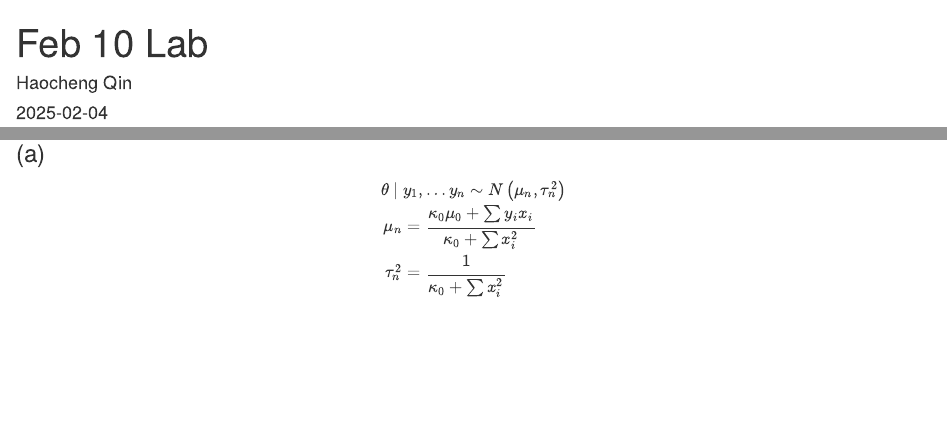
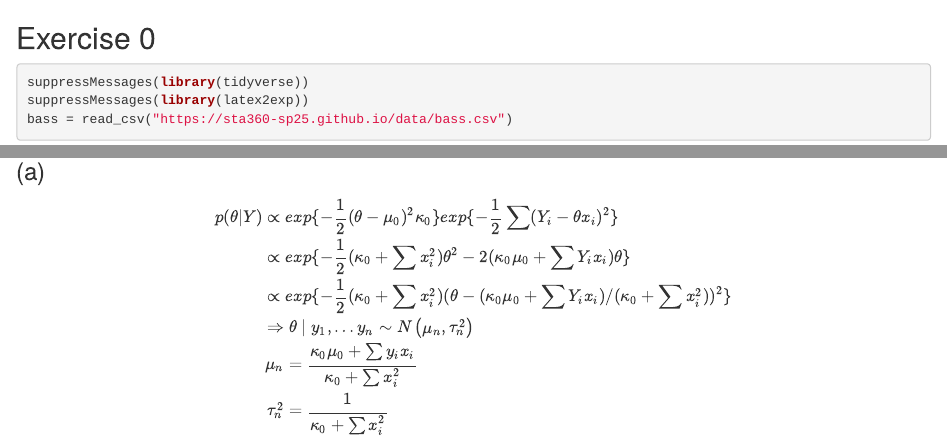
Before and after one commit to 602lab/602lab.github.io, an R Markdown document (feb10.Rmd): the page in a window 1100 px wide, from its top, and a second part further down, joined at a grey line. Rendered offline with R 4.5, knitr and Pandoc, with nearby package versions; some code elsewhere in the file could not run offline.

Commit message:
Add files via upload

````diff
--- a/feb10.Rmd
+++ b/feb10.Rmd
@@ -1,10 +1,3 @@
----
-title: "Feb 10 Lab"
-author: "Haocheng Qin"
-date: "2025-02-04"
-output: html_document
----
-
 ```{r setup, include=FALSE}
 knitr::opts_chunk$set(echo = TRUE)
 ```
@@ -22,7 +15,10 @@ glimpse(bass)
 
 $$
 \begin{aligned}
-&\theta \mid y_1, \ldots y_n \sim N\left(\mu_n, \tau_n^2\right)\\
+p(\theta|Y)&\propto exp\{-\frac12(\theta-\mu_0)^2\kappa_0\}exp\{-\frac12\sum(Y_i-\theta x_i)^2\}\\
+&\propto exp\{-\frac12(\kappa_0+\sum x_i^2)\theta^2-2(\kappa_0\mu_0+\sum Y_ix_i)\theta\}\\
+&\propto exp\{-\frac12(\kappa_0+\sum x_i^2)(\theta-(\kappa_0\mu_0+\sum Y_ix_i)/(\kappa_0+\sum x_i^2))^2\}\\
+&\Rightarrow\theta \mid y_1, \ldots y_n \sim N\left(\mu_n, \tau_n^2\right)\\
 &\begin{aligned}
 \mu_n & =\frac{\kappa_0 \mu_0+\sum y_i x_i}{\kappa_0+\sum x_i^2} \\
 \tau_n^2 & =\frac{1}{\kappa_0+\sum x_i^2}
````
Also changed, not shown: feb10.html.
